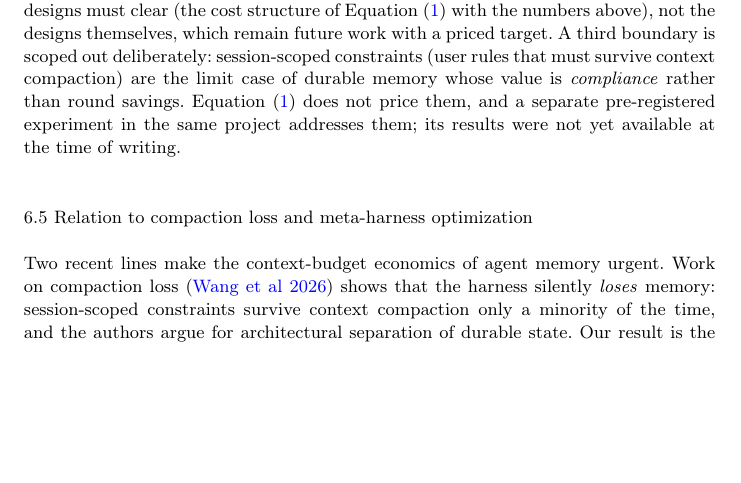
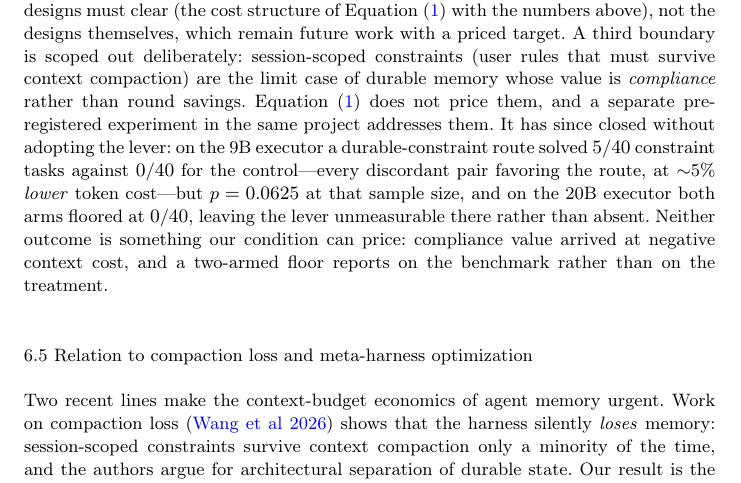
Before and after one commit to franciscoparrao/braze, a LaTeX paper (paper2/main.tex): part of page 13 of 16, cut so that both start at the same text, the shorter picture padded with empty space. Compiled offline with pdfLaTeX.

Commit message:
Paper 2 § 6.4: SC-retention ya no es una forward reference — el sweep cerró
La frase decía que los resultados del experimento de session-scoped
constraints "were not yet available at the time of writing". Era cierta
al escribirla (paquete del 16-ago; r3/r4 cerraron el 17), pero es
insostenible al someter: el § Data availability declara que el repo
incluye "the pre-registration documents with their decision criteria", y
ese pre-registro está ahí CON su veredicto. Un reviewer que siguiera el
enlace habría encontrado el resultado que el paper dice no tener — en un
manuscrito cuyo argumento es sobre rigor de pre-registro.

Reemplazada por el reporte del piloto: 9B con 5/40 contra 0/40 del
control, todos los discordantes a favor y ~5% más barato en tokens, pero
p=0,0625 a ese n; 20B con floor 0/40 en ambos brazos, lo que deja la
palanca no medible ahí antes que ausente. Cierra conectando con la
ecuación: ninguno de los dos resultados es algo que la condición pueda
tasar — el valor de cumplimiento llegó a costo de contexto negativo, y
un floor en ambos brazos habla del banco y no del tratamiento.

Sin costo de página (16, igual que antes), 0 overfulls, 0 referencias
indefinidas.

Al revisar contra el .tex aparecieron además tres ítems del checklist de
submission marcados como pendientes que ya estaban resueltos en el
manuscrito: `\todo{grants}` (§ Funding declara DICYT 062619MC_POSTDOC),
`\todo{acknowledgements}`, y § Declarations completa. Corregidos en el
paquete del vault. Quedan dos `\todo`, ambos esperando input del autor:
el DOI del depósito OSF y el tag de submission.

Co-Authored-By: Claude Opus 5 (1M context) <noreply@anthropic.com>

```diff
--- a/paper2/main.tex
+++ b/paper2/main.tex
@@ -863,8 +868,16 @@ scoped out deliberately: session-scoped constraints (user rules that
 must survive context compaction) are the limit case of durable memory
 whose value is \emph{compliance} rather than round savings.
 Equation~\eqref{eq:amortization} does not price them, and a separate
-pre-registered experiment in the same project addresses them; its
-results were not yet available at the time of writing.
+pre-registered experiment in the same project addresses them. It has
+since closed without adopting the lever: on the 9B executor a
+durable-constraint route solved $5/40$ constraint tasks against
+$0/40$ for the control---every discordant pair favoring the route, at
+$\sim$5\% \emph{lower} token cost---but $p = 0.0625$ at that sample
+size, and on the 20B executor both arms floored at $0/40$, leaving
+the lever unmeasurable there rather than absent. Neither outcome is
+something our condition can price: compliance value arrived at
+negative context cost, and a two-armed floor reports on the benchmark
+rather than on the treatment.
 
 \subsection{Relation to compaction loss and meta-harness
 optimization}\label{sec:disc-related}
```
Also changed, not shown: paper2/main.tex (13 more changed lines).
